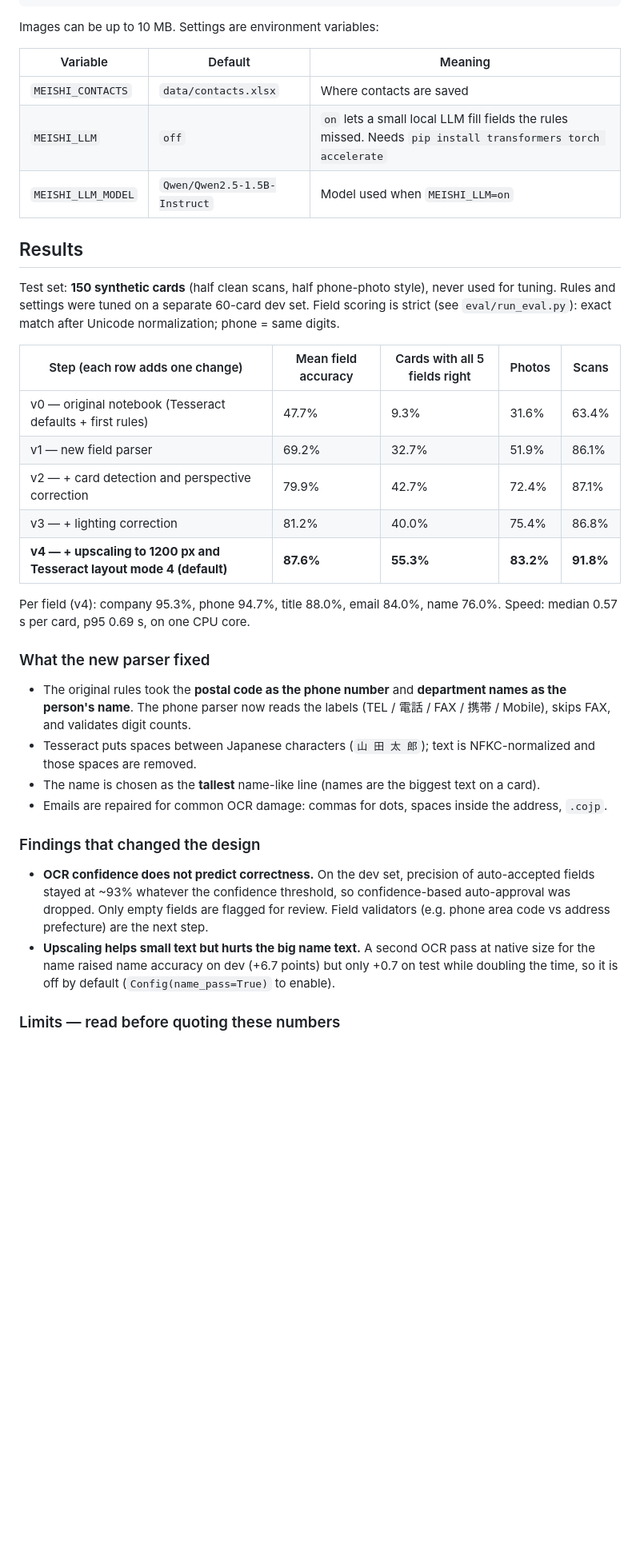
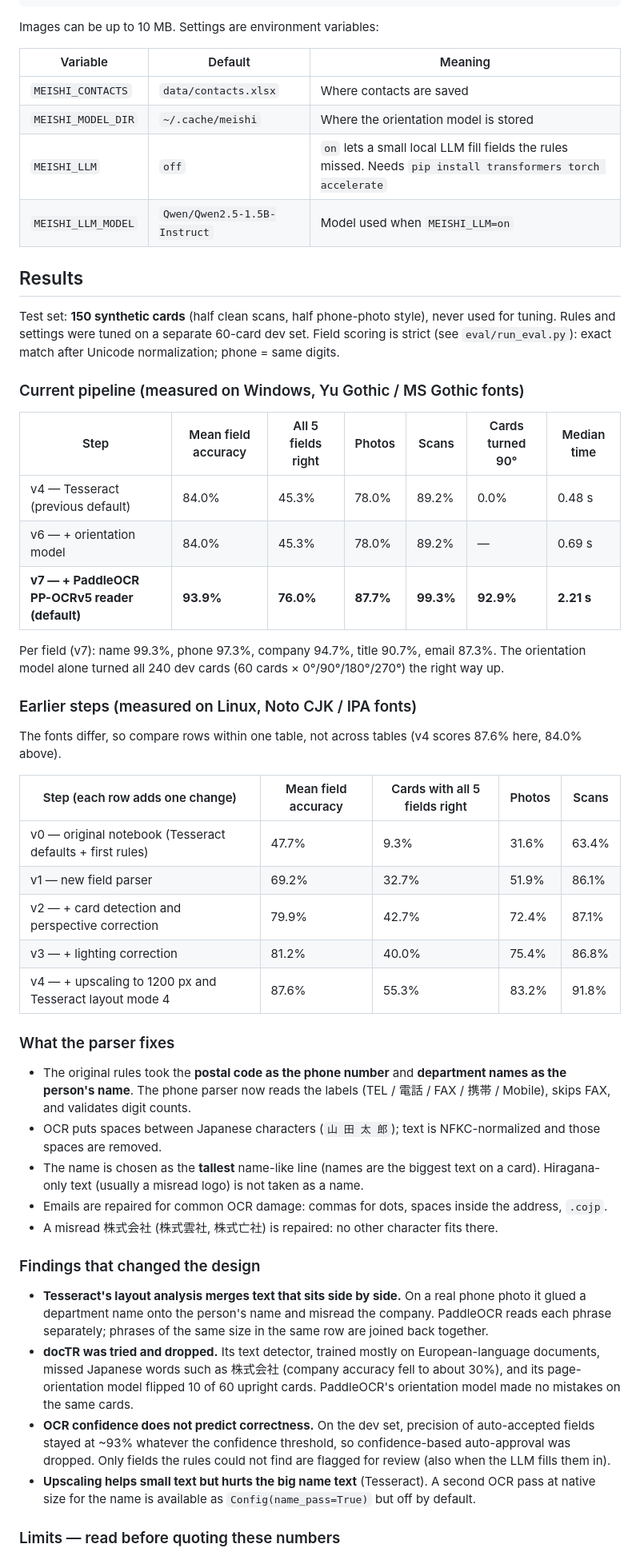
Before and after one commit to agrawaladitya270/Meishi-crm, a Markdown page: README.md, the part around one of its changes. Shown at 80% size. Rendered like a GitHub page; blank space fills up the shorter version.

Commit message:
README: new pipeline, results and findings

```diff
--- a/README.md
+++ b/README.md
@@ -100,6 +103,7 @@ Images can be up to 10 MB. Settings are environment variables:
 | Variable | Default | Meaning |
 |---|---|---|
 | `MEISHI_CONTACTS` | `data/contacts.xlsx` | Where contacts are saved |
+| `MEISHI_MODEL_DIR` | `~/.cache/meishi` | Where the orientation model is stored |
 | `MEISHI_LLM` | `off` | `on` lets a small local LLM fill fields the rules missed. Needs `pip install transformers torch accelerate` |
 | `MEISHI_LLM_MODEL` | `Qwen/Qwen2.5-1.5B-Instruct` | Model used when `MEISHI_LLM=on` |
 
@@ -109,34 +113,52 @@ Test set: **150 synthetic cards** (half clean scans, half phone-photo style), ne
 Rules and settings were tuned on a separate 60-card dev set. Field scoring is strict (see
 `eval/run_eval.py`): exact match after Unicode normalization; phone = same digits.
 
+### Current pipeline (measured on Windows, Yu Gothic / MS Gothic fonts)
+
+| Step | Mean field accuracy | All 5 fields right | Photos | Scans | Cards turned 90° | Median time |
+|---|---|---|---|---|---|---|
+| v4 — Tesseract (previous default) | 84.0% | 45.3% | 78.0% | 89.2% | 0.0% | 0.48 s |
+| v6 — + orientation model | 84.0% | 45.3% | 78.0% | 89.2% | — | 0.69 s |
+| **v7 — + PaddleOCR PP-OCRv5 reader (default)** | **93.9%** | **76.0%** | **87.7%** | **99.3%** | **92.9%** | **2.21 s** |
+
+Per field (v7): name 99.3%, phone 97.3%, company 94.7%, title 90.7%, email 87.3%.
+The orientation model alone turned all 240 dev cards (60 cards × 0°/90°/180°/270°) the right way up.
+
+### Earlier steps (measured on Linux, Noto CJK / IPA fonts)
+
+The fonts differ, so compare rows within one table, not across tables (v4 scores 87.6% here, 84.0% above).
+
 | Step (each row adds one change) | Mean field accuracy | Cards with all 5 fields right | Photos | Scans |
 |---|---|---|---|---|
 | v0 — original notebook (Tesseract defaults + first rules) | 47.7% | 9.3% | 31.6% | 63.4% |
 | v1 — new field parser | 69.2% | 32.7% | 51.9% | 86.1% |
 | v2 — + card detection and perspective correction | 79.9% | 42.7% | 72.4% | 87.1% |
 | v3 — + lighting correction | 81.2% | 40.0% | 75.4% | 86.8% |
-| **v4 — + upscaling to 1200 px and Tesseract layout mode 4 (default)** | **87.6%** | **55.3%** | **83.2%** | **91.8%** |
+| v4 — + upscaling to 1200 px and Tesseract layout mode 4 | 87.6% | 55.3% | 83.2% | 91.8% |
 
-Per field (v4): company 95.3%, phone 94.7%, title 88.0%, email 84.0%, name 76.0%.
-Speed: median 0.57 s per card, p95 0.69 s, on one CPU core.
-
-### What the new parser fixed
+### What the parser fixes
 - The original rules took the **postal code as the phone number** and **department names as the
   person's name**. The phone parser now reads the labels (TEL / 電話 / FAX / 携帯 / Mobile), skips FAX,
   and validates digit counts.
-- Tesseract puts spaces between Japanese characters (`山 田 太 郎`); text is NFKC-normalized and those
+- OCR puts spaces between Japanese characters (`山 田 太 郎`); text is NFKC-normalized and those
   spaces are removed.
 - The name is chosen as the **tallest** name-like line (names are the biggest text on a card).
+  Hiragana-only text (usually a misread logo) is not taken as a name.
 - Emails are repaired for common OCR damage: commas for dots, spaces inside the address, `.cojp`.
+- A misread 株式会社 (株式雲社, 株式亡社) is repaired: no other character fits there.
 
 ### Findings that changed the design
+- **Tesseract's layout analysis merges text that sits side by side.** On a real phone photo it glued a
+  department name onto the person's name and misread the company. PaddleOCR reads each phrase
+  separately; phrases of the same size in the same row are joined back together.
+- **docTR was tried and dropped.** Its text detector, trained mostly on European-language documents,
+  missed Japanese words such as 株式会社 (company accuracy fell to about 30%), and its page-orientation
+  model flipped 10 of 60 upright cards. PaddleOCR's orientation model made no mistakes on the same cards.
 - **OCR confidence does not predict correctness.** On the dev set, precision of auto-accepted fields
   stayed at ~93% whatever the confidence threshold, so confidence-based auto-approval was dropped.
-  Only empty fields are flagged for review. Field validators (e.g. phone area code vs address
-  prefecture) are the next step.
-- **Upscaling helps small text but hurts the big name text.** A second OCR pass at native size for
-  the name raised name accuracy on dev (+6.7 points) but only +0.7 on test while doubling the time,
-  so it is off by default (`Config(name_pass=True)` to enable).
+  Only fields the rules could not find are flagged for review (also when the LLM fills them in).
+- **Upscaling helps small text but hurts the big name text** (Tesseract). A second OCR pass at native
+  size for the name is available as `Config(name_pass=True)` but off by default.
 
 ### Limits — read before quoting these numbers
 - The cards are **synthetic** (generated with real Japanese fonts and realistic noise). Real cards
```
Also changed, not shown: other parts of README.md (+32 -26 lines).
